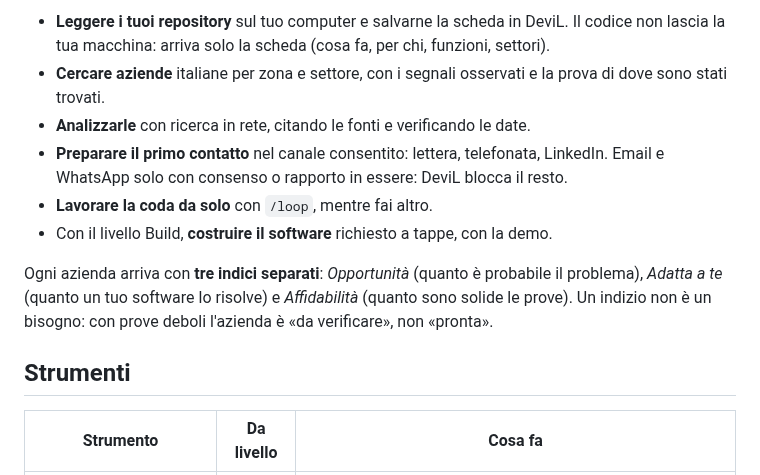
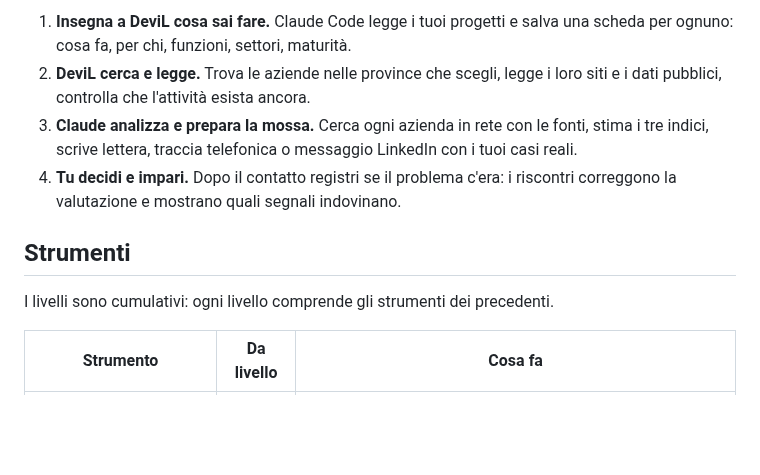
Before and after one commit to cozzagit/devil-mcp, a Markdown page: README.md, the part around one of its changes. Drawn GitHub-style; blank space fills up the shorter version.

```diff
--- a/README.md
+++ b/README.md
@@ -23,14 +83,12 @@ La guida passo passo, con le schermate, è su <https://devil.vibecanyon.com/guid
 
-- **Leggere i tuoi repository** sul tuo computer e salvarne la scheda in DeviL. Il codice non lascia la tua macchina: arriva solo la scheda (cosa fa, per chi, funzioni, settori).
-- **Cercare aziende** italiane per zona e settore, con i segnali osservati e la prova di dove sono stati trovati.
-- **Analizzarle** con ricerca in rete, citando le fonti e verificando le date.
-- **Preparare il primo contatto** nel canale consentito: lettera, telefonata, LinkedIn. Email e WhatsApp solo con consenso o rapporto in essere: DeviL blocca il resto.
-- **Lavorare la coda da solo** con `/loop`, mentre fai altro.
-- Con il livello Build, **costruire il software** richiesto a tappe, con la demo.
-
-Ogni azienda arriva con **tre indici separati**: *Opportunità* (quanto è probabile il problema), *Adatta a te* (quanto un tuo software lo risolve) e *Affidabilità* (quanto sono solide le prove). Un indizio non è un bisogno: con prove deboli l'azienda è «da verificare», non «pronta».
+1. **Insegna a DeviL cosa sai fare.** Claude Code legge i tuoi progetti e salva una scheda per ognuno: cosa fa, per chi, funzioni, settori, maturità.
+2. **DeviL cerca e legge.** Trova le aziende nelle province che scegli, legge i loro siti e i dati pubblici, controlla che l'attività esista ancora.
+3. **Claude analizza e prepara la mossa.** Cerca ogni azienda in rete con le fonti, stima i tre indici, scrive lettera, traccia telefonica o messaggio LinkedIn con i tuoi casi reali.
+4. **Tu decidi e impari.** Dopo il contatto registri se il problema c'era: i riscontri correggono la valutazione e mostrano quali segnali indovinano.
 
 ## Strumenti
+
+I livelli sono cumulativi: ogni livello comprende gli strumenti dei precedenti.
 
 | Strumento | Da livello | Cosa fa |
 |---|---|---|
```
Also changed, not shown: other parts of README.md (+134 -20 lines), CHANGELOG.md (added, +17 -0 lines), CONTRIBUTING.md (added, +17 -0 lines), SECURITY.md (added, +24 -0 lines), assets/banner.png (added), assets/social-preview.png (added), 6 other files.
